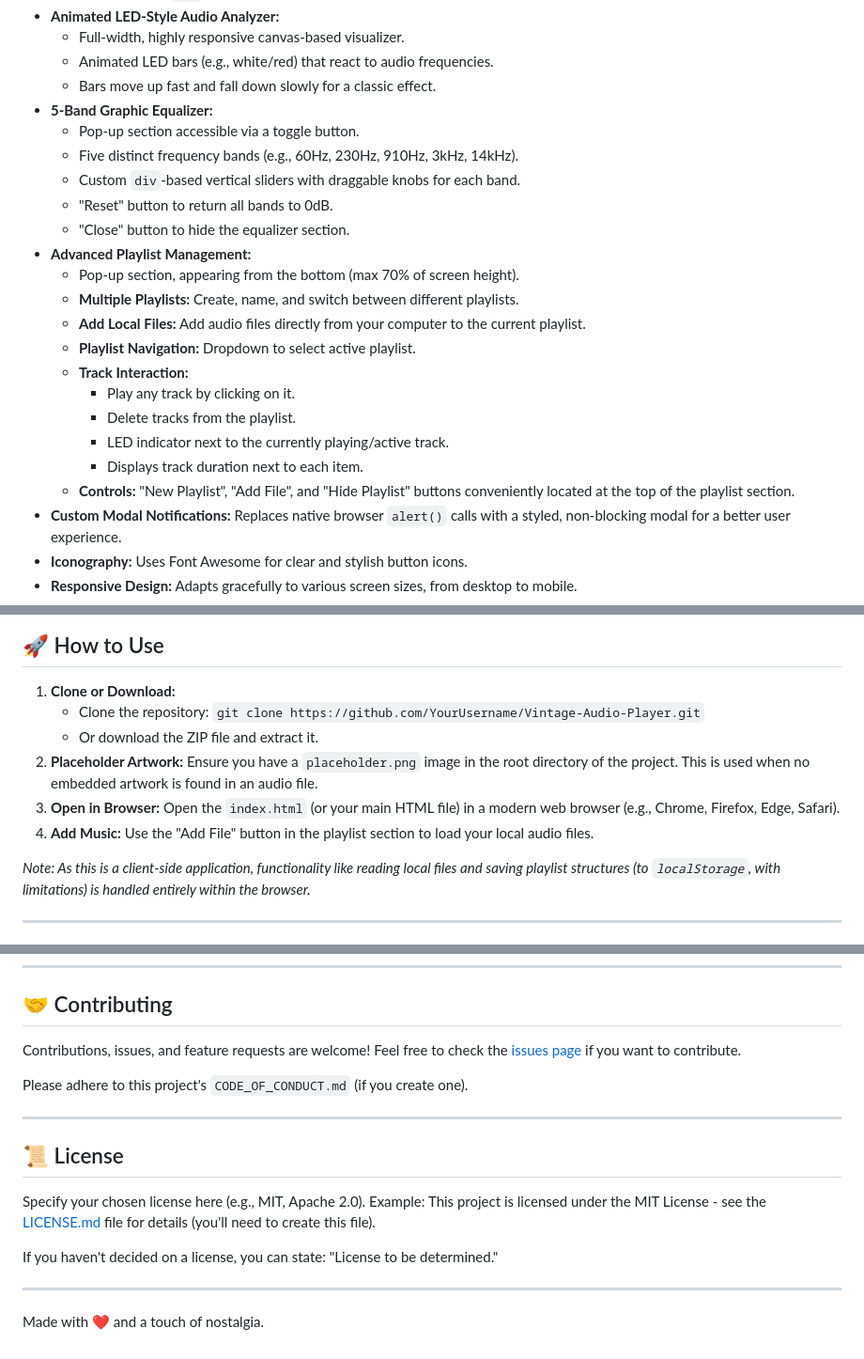
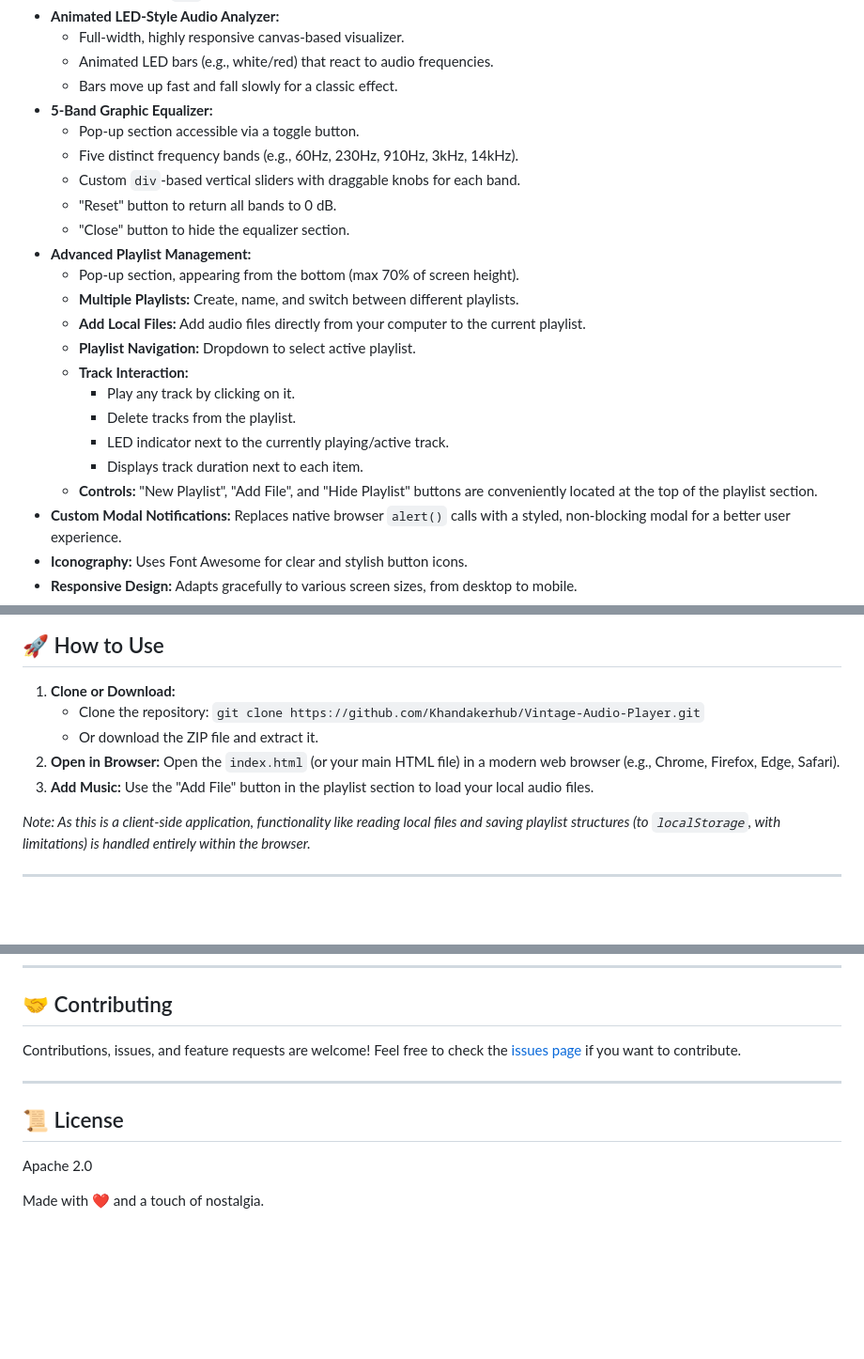
Before and after one commit to Khandakerhub/Vintage-Audio-Player, a Markdown page: README.md, 3 parts joined by grey strips. Shown at 94% size. GitHub-like rendering; blank space fills up the shorter version.

```diff
--- a/README.md
+++ b/README.md
@@ -24,12 +24,12 @@ A beautifully crafted, responsive HTML, CSS, and JavaScript audio player with a
 * **Animated LED-Style Audio Analyzer:**
     * Full-width, highly responsive canvas-based visualizer.
     * Animated LED bars (e.g., white/red) that react to audio frequencies.
-    * Bars move up fast and fall down slowly for a classic effect.
+    * Bars move up fast and fall slowly for a classic effect.
 * **5-Band Graphic Equalizer:**
     * Pop-up section accessible via a toggle button.
     * Five distinct frequency bands (e.g., 60Hz, 230Hz, 910Hz, 3kHz, 14kHz).
     * Custom `div`-based vertical sliders with draggable knobs for each band.
-    * "Reset" button to return all bands to 0dB.
+    * "Reset" button to return all bands to 0 dB.
     * "Close" button to hide the equalizer section.
 * **Advanced Playlist Management:**
     * Pop-up section, appearing from the bottom (max 70% of screen height).
@@ -41,7 +41,7 @@ A beautifully crafted, responsive HTML, CSS, and JavaScript audio player with a
         * Delete tracks from the playlist.
         * LED indicator next to the currently playing/active track.
         * Displays track duration next to each item.
-    * **Controls:** "New Playlist", "Add File", and "Hide Playlist" buttons conveniently located at the top of the playlist section.
+    * **Controls:** "New Playlist", "Add File", and "Hide Playlist" buttons are conveniently located at the top of the playlist section.
 * **Custom Modal Notifications:** Replaces native browser `alert()` calls with a styled, non-blocking modal for a better user experience.
 * **Iconography:** Uses Font Awesome for clear and stylish button icons.
 * **Responsive Design:** Adapts gracefully to various screen sizes, from desktop to mobile.
@@ -65,11 +65,10 @@ A beautifully crafted, responsive HTML, CSS, and JavaScript audio player with a
 ## 🚀 How to Use
 
 1.  **Clone or Download:**
-    * Clone the repository: `git clone https://github.com/YourUsername/Vintage-Audio-Player.git`
+    * Clone the repository: `git clone https://github.com/Khandakerhub/Vintage-Audio-Player.git`
     * Or download the ZIP file and extract it.
-2.  **Placeholder Artwork:** Ensure you have a `placeholder.png` image in the root directory of the project. This is used when no embedded artwork is found in an audio file.
-3.  **Open in Browser:** Open the `index.html` (or your main HTML file) in a modern web browser (e.g., Chrome, Firefox, Edge, Safari).
-4.  **Add Music:** Use the "Add File" button in the playlist section to load your local audio files.
+2.  **Open in Browser:** Open the `index.html` (or your main HTML file) in a modern web browser (e.g., Chrome, Firefox, Edge, Safari).
+3.  **Add Music:** Use the "Add File" button in the playlist section to load your local audio files.
 
 *Note: As this is a client-side application, functionality like reading local files and saving playlist structures (to `localStorage`, with limitations) is handled entirely within the browser.*
 
@@ -88,19 +87,12 @@ A beautifully crafted, responsive HTML, CSS, and JavaScript audio player with a
 
 ## 🤝 Contributing
 
-Contributions, issues, and feature requests are welcome! Feel free to check the [issues page](https://github.com/YourUsername/Vintage-Audio-Player/issues) if you want to contribute.
-
-Please adhere to this project's `CODE_OF_CONDUCT.md` (if you create one).
+Contributions, issues, and feature requests are welcome! Feel free to check the [issues page](https://github.com/Hkandakerhub/Vintage-Audio-Player/issues) if you want to contribute.
 
 ---
 
 ## 📜 License
 
-Specify your chosen license here (e.g., MIT, Apache 2.0).
-Example: This project is licensed under the MIT License - see the [LICENSE.md](LICENSE.md) file for details (you'll need to create this file).
-
-If you haven't decided on a license, you can state: "License to be determined."
-
----
+Apache 2.0
 
 Made with ❤️ and a touch of nostalgia.
```
Also changed, not shown: other parts of README.md (+1 -1 lines).
